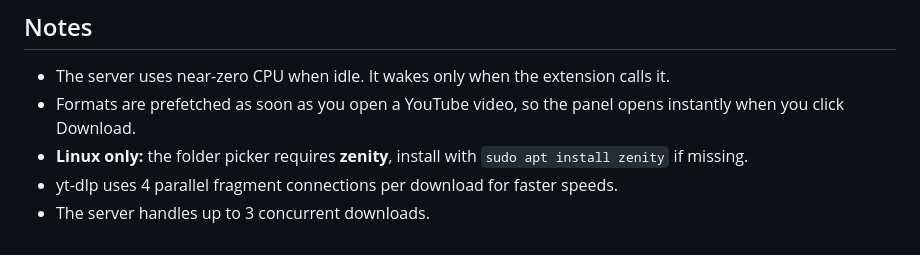
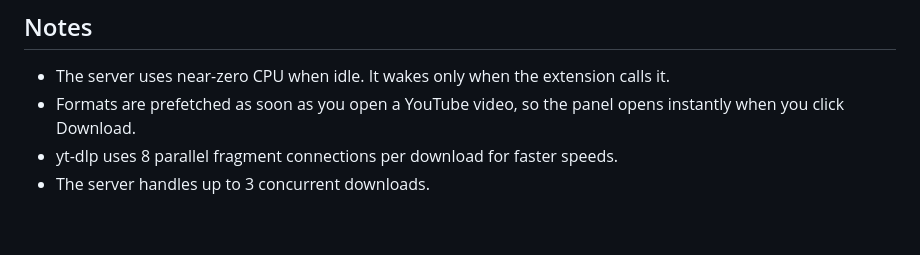
Before and after one commit to SalimKhediri1/Sur3aa, a Markdown page: README.md, the part around the change. GitHub-like rendering.

Commit message:
fix: update README — zenity auto-installed, fragment count is 8

```diff
--- a/README.md
+++ b/README.md
@@ -86,6 +86,5 @@ If you see **Server not running** next to the button, run `systemctl --user star
 
 - The server uses near-zero CPU when idle. It wakes only when the extension calls it.
 - Formats are prefetched as soon as you open a YouTube video, so the panel opens instantly when you click Download.
-- **Linux only:** the folder picker requires **zenity**, install with `sudo apt install zenity` if missing.
-- yt-dlp uses 4 parallel fragment connections per download for faster speeds.
+- yt-dlp uses 8 parallel fragment connections per download for faster speeds.
 - The server handles up to 3 concurrent downloads.
```
